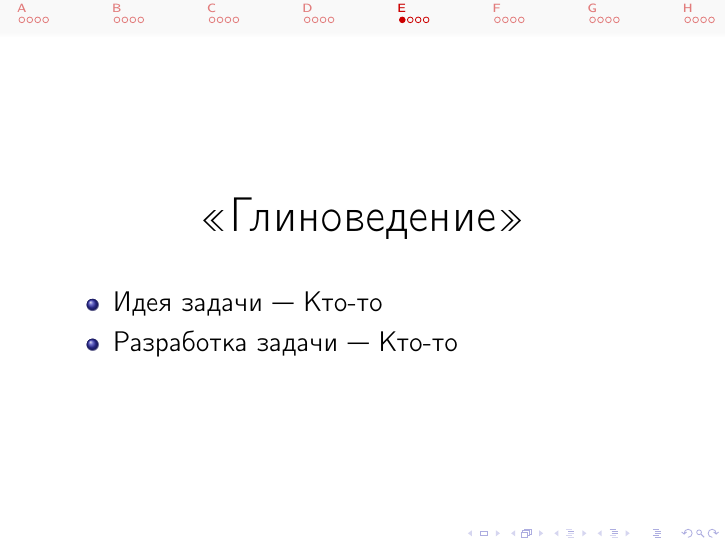
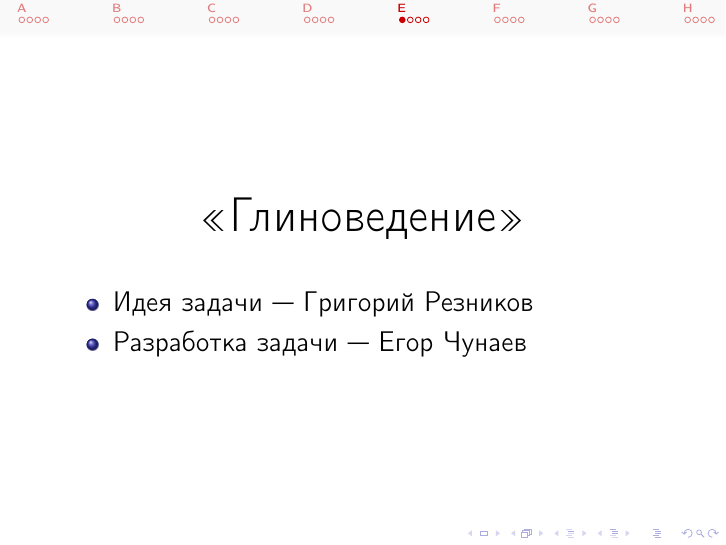
Before and after one commit to cdkrot/open-2020-editorial, LaTeX slides (editorial.tex, which reads e-xorsum.tex): page 18 of 33. Compiled offline with pdfLaTeX.

Commit message:
check permission

```diff
--- a/e-xorsum.tex
+++ b/e-xorsum.tex
@@ -4,8 +4,8 @@
   \end{center}
 
   \begin{itemize}
-  \item Идея задачи --- Кто-то
-  \item Разработка задачи --- Кто-то
+  \item Идея задачи --- Григорий Резников
+  \item Разработка задачи --- Егор Чунаев
   \end{itemize}
 
 \end{frame}
```
Also changed, not shown: 1 other file.
